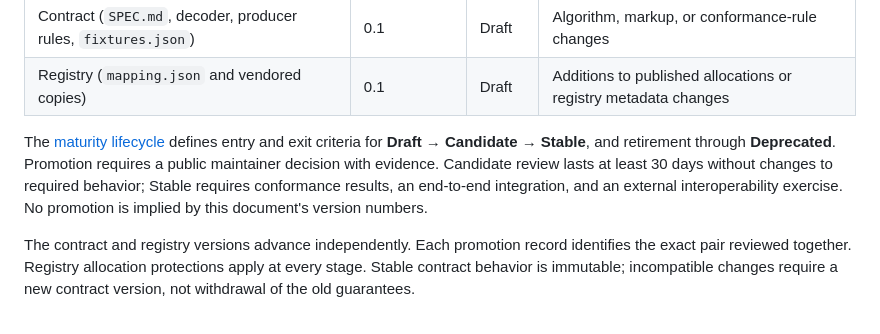
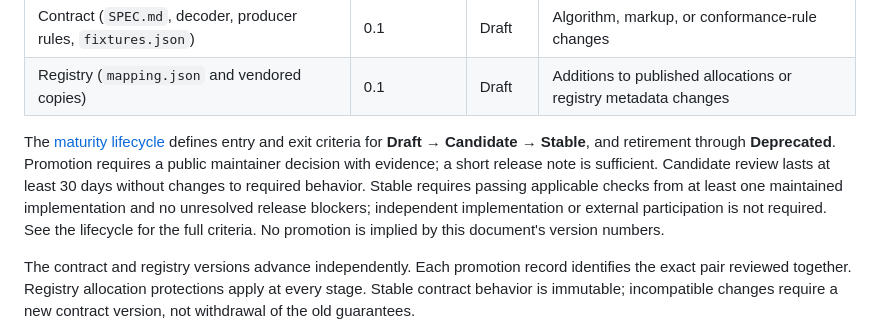
Before and after one commit to textprov/textprov, a Markdown page: SPEC.md, the part around the change. GitHub-like rendering.

```diff
--- a/SPEC.md
+++ b/SPEC.md
@@ -336,10 +336,12 @@ package publication alone does not establish maturity.
 
 The [maturity lifecycle](docs/MATURITY.md) defines entry and exit criteria for
 **Draft → Candidate → Stable**, and retirement through **Deprecated**.
-Promotion requires a public maintainer decision with evidence. Candidate review
-lasts at least 30 days without changes to required behavior; Stable requires
-conformance results, an end-to-end integration, and an external interoperability
-exercise. No promotion is implied by this document's version numbers.
+Promotion requires a public maintainer decision with evidence; a short release
+note is sufficient. Candidate review lasts at least 30 days without changes to
+required behavior. Stable requires passing applicable checks from at least one
+maintained implementation and no unresolved release blockers; independent
+implementation or external participation is not required. See the lifecycle for
+the full criteria. No promotion is implied by this document's version numbers.
 
 The contract and registry versions advance independently. Each promotion record
 identifies the exact pair reviewed together. Registry allocation protections
```
Also changed, not shown: docs/MATURITY.md (+47 -99 lines).
